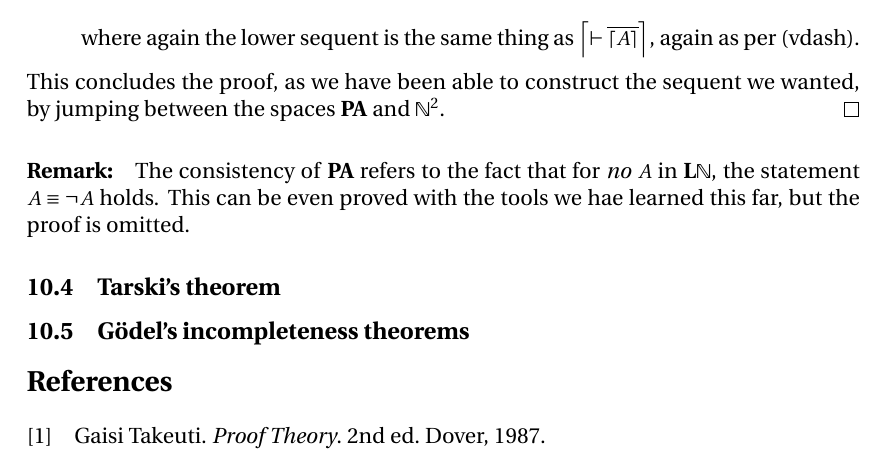
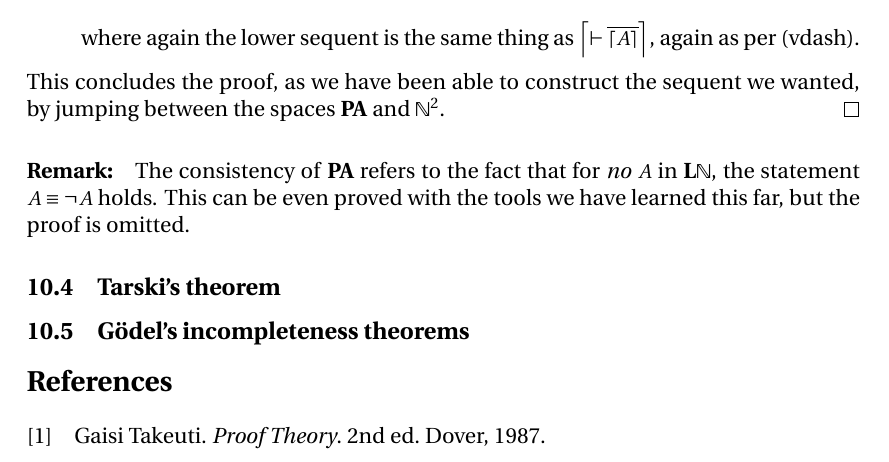
Before and after one commit to SeSodesa/tau-proof-theory-lecture-notes, a LaTeX document (main.tex): part of page 50 of 50, cut so that both start at the same text. Compiled offline with XeLaTeX.

Commit message:
Added a missing 'v'

```diff
--- a/main.tex
+++ b/main.tex
@@ -3632,7 +3632,7 @@ With this agreement in place, we can proceed to make the following proposition.
 \paragraph{Remark:}
 The consistency of \PA{} refers to the fact that for \emph{no}
 \(A\) in \LN, the statement \(A\equiv\lnot A\) holds.
-This can be even proved with the tools we hae learned
+This can be even proved with the tools we have learned
 this far, but the proof is omitted.
 
 \subsection{Tarski's theorem}
```
